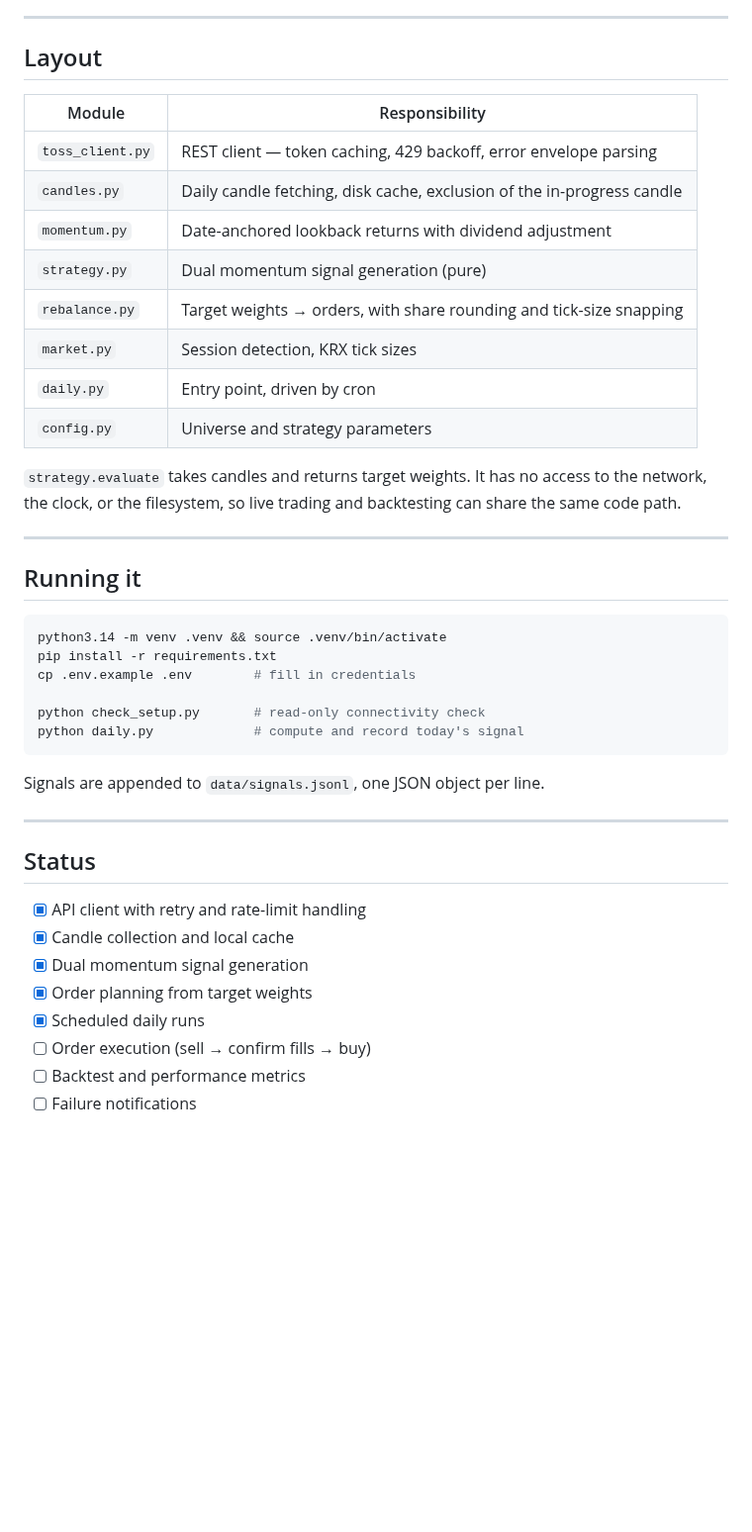
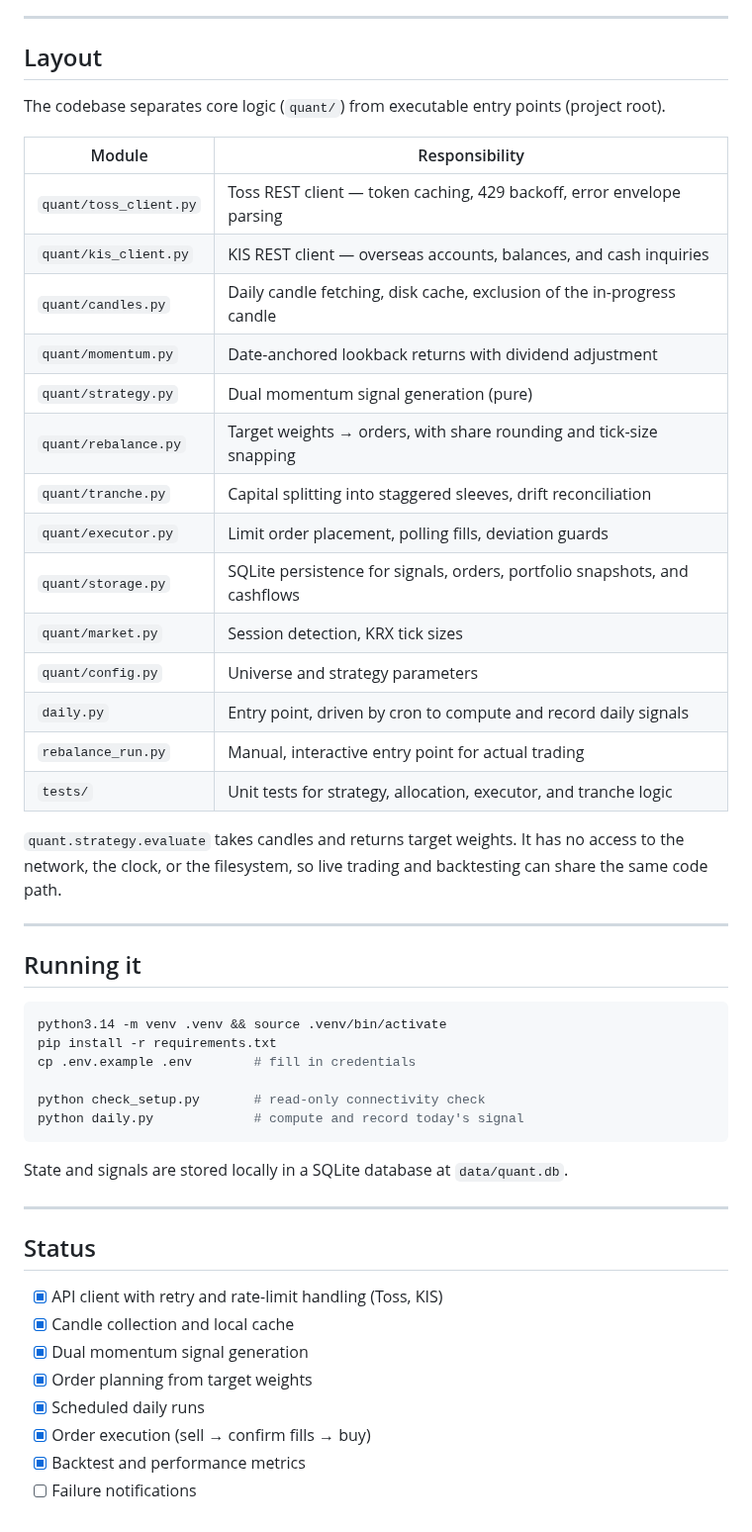
Before and after one commit to jmpp0215/quant-lab, a Markdown page: README.md, the part around the change. Shown at 99% size. Rendered like a GitHub page; blank space fills up the shorter version.

Commit message:
docs: update README with new directory layout and status

````diff
--- a/README.md
+++ b/README.md
@@ -60,18 +60,26 @@ be audited later against the signal log.
 
 ## Layout
 
+The codebase separates core logic (`quant/`) from executable entry points (project root).
+
 | Module | Responsibility |
 |---|---|
-| `toss_client.py` | REST client — token caching, 429 backoff, error envelope parsing |
-| `candles.py` | Daily candle fetching, disk cache, exclusion of the in-progress candle |
-| `momentum.py` | Date-anchored lookback returns with dividend adjustment |
-| `strategy.py` | Dual momentum signal generation (pure) |
-| `rebalance.py` | Target weights → orders, with share rounding and tick-size snapping |
-| `market.py` | Session detection, KRX tick sizes |
-| `daily.py` | Entry point, driven by cron |
-| `config.py` | Universe and strategy parameters |
+| `quant/toss_client.py` | Toss REST client — token caching, 429 backoff, error envelope parsing |
+| `quant/kis_client.py` | KIS REST client — overseas accounts, balances, and cash inquiries |
+| `quant/candles.py` | Daily candle fetching, disk cache, exclusion of the in-progress candle |
+| `quant/momentum.py` | Date-anchored lookback returns with dividend adjustment |
+| `quant/strategy.py` | Dual momentum signal generation (pure) |
+| `quant/rebalance.py` | Target weights → orders, with share rounding and tick-size snapping |
+| `quant/tranche.py` | Capital splitting into staggered sleeves, drift reconciliation |
+| `quant/executor.py` | Limit order placement, polling fills, deviation guards |
+| `quant/storage.py` | SQLite persistence for signals, orders, portfolio snapshots, and cashflows |
+| `quant/market.py` | Session detection, KRX tick sizes |
+| `quant/config.py` | Universe and strategy parameters |
+| `daily.py` | Entry point, driven by cron to compute and record daily signals |
+| `rebalance_run.py` | Manual, interactive entry point for actual trading |
+| `tests/` | Unit tests for strategy, allocation, executor, and tranche logic |
 
-`strategy.evaluate` takes candles and returns target weights. It has no access to the network,
+`quant.strategy.evaluate` takes candles and returns target weights. It has no access to the network,
 the clock, or the filesystem, so live trading and backtesting can share the same code path.
 
 ---
@@ -87,17 +95,17 @@ python check_setup.py       # read-only connectivity check
 python daily.py             # compute and record today's signal
 ```
 
-Signals are appended to `data/signals.jsonl`, one JSON object per line.
+State and signals are stored locally in a SQLite database at `data/quant.db`.
 
 ---
 
 ## Status
 
-- [x] API client with retry and rate-limit handling
+- [x] API client with retry and rate-limit handling (Toss, KIS)
 - [x] Candle collection and local cache
 - [x] Dual momentum signal generation
 - [x] Order planning from target weights
 - [x] Scheduled daily runs
-- [ ] Order execution (sell → confirm fills → buy)
-- [ ] Backtest and performance metrics
+- [x] Order execution (sell → confirm fills → buy)
+- [x] Backtest and performance metrics
 - [ ] Failure notifications
````
